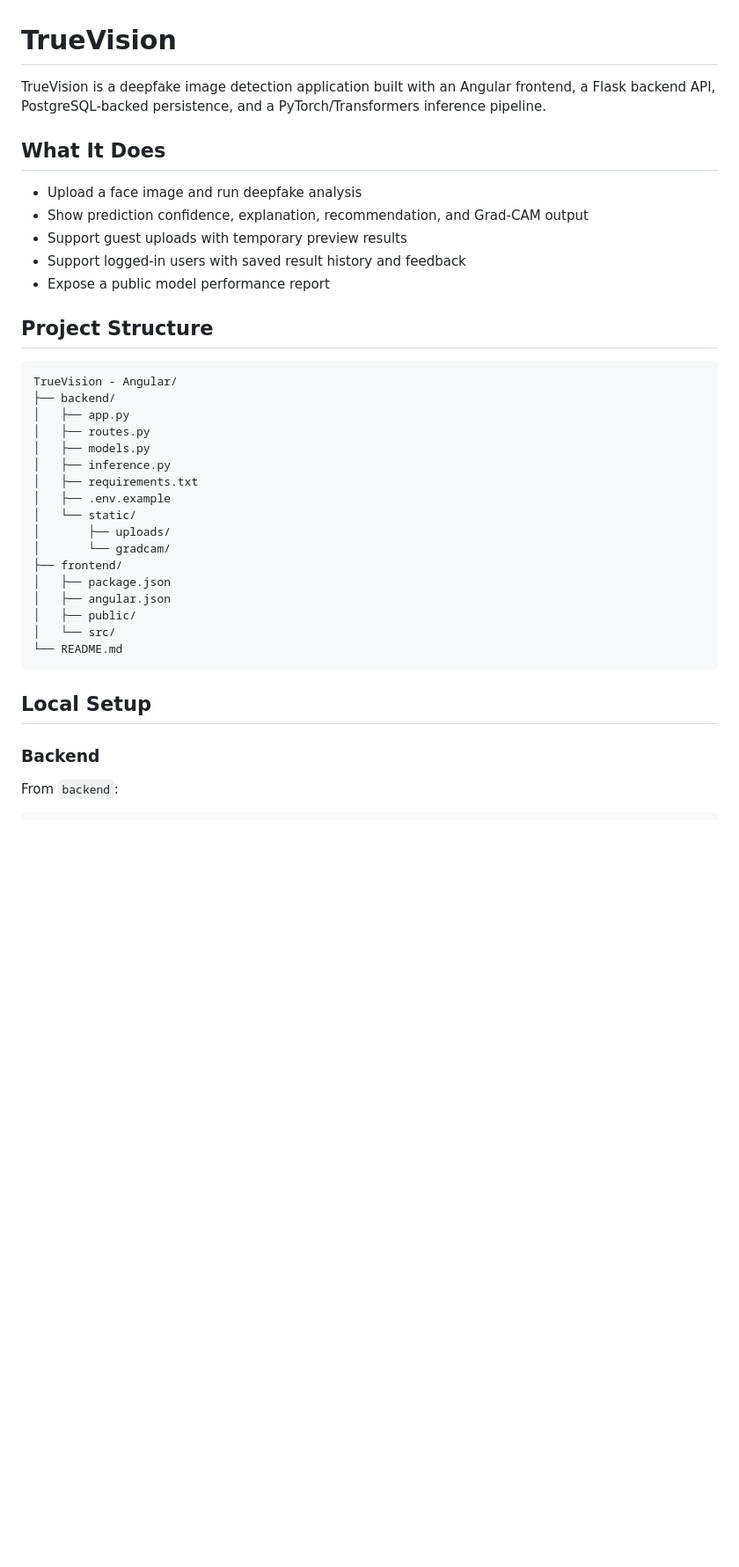
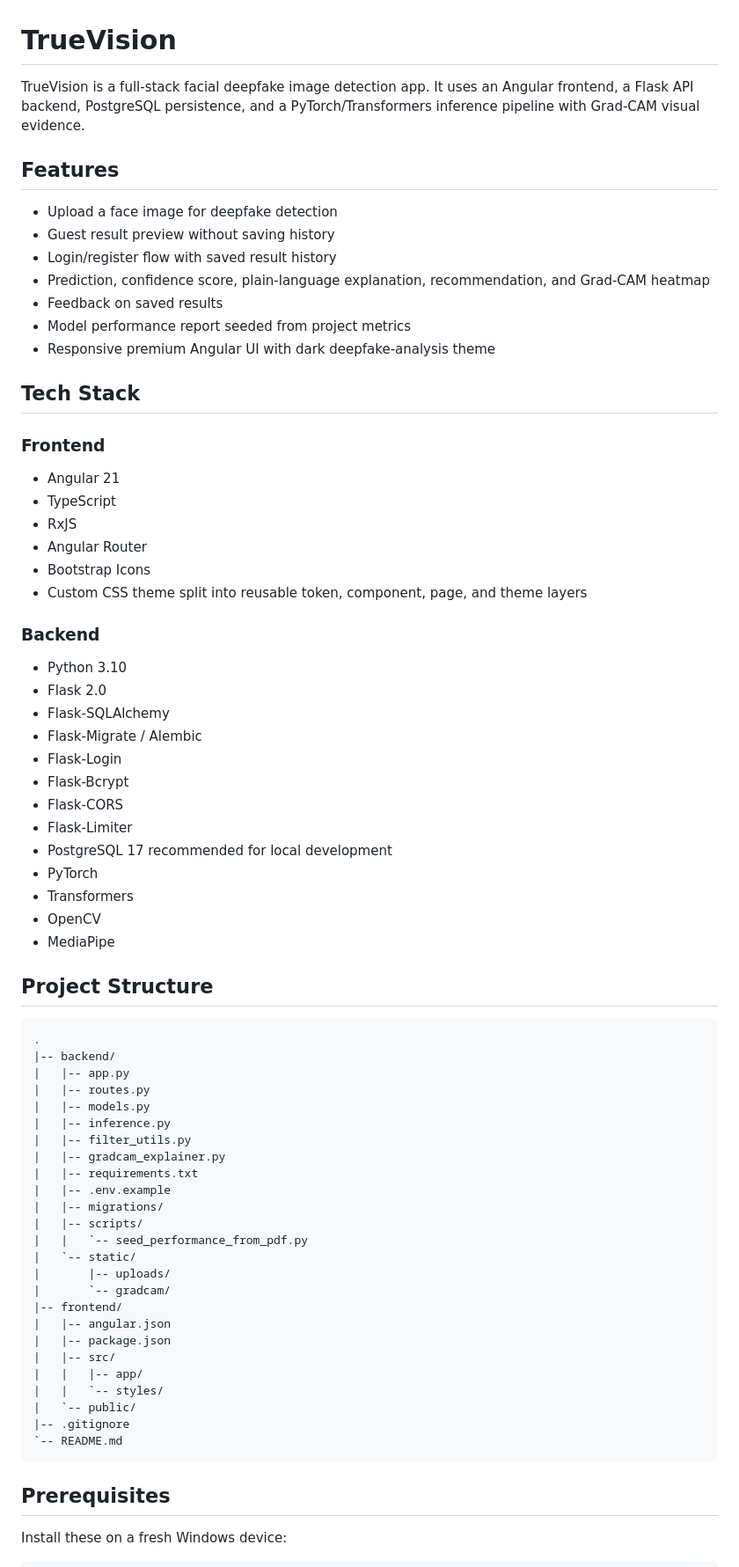
Before and after one commit to warkariii28/TrueVision, a Markdown page: README.md, the part around one of its changes. Shown at 88% size. Rendered like a GitHub page; blank space fills up the shorter version.

Commit message:
Update project README

````diff
--- a/README.md
+++ b/README.md
@@ -1,41 +1,76 @@
 # TrueVision
 
-TrueVision is a deepfake image detection application built with an Angular frontend, a Flask backend API, PostgreSQL-backed persistence, and a PyTorch/Transformers inference pipeline.
+TrueVision is a full-stack facial deepfake image detection app. It uses an Angular frontend, a Flask API backend, PostgreSQL persistence, and a PyTorch/Transformers inference pipeline with Grad-CAM visual evidence.
 
-## What It Does
+## Features
 
-- Upload a face image and run deepfake analysis
-- Show prediction confidence, explanation, recommendation, and Grad-CAM output
-- Support guest uploads with temporary preview results
-- Support logged-in users with saved result history and feedback
-- Expose a public model performance report
+- Upload a face image for deepfake detection
+- Guest result preview without saving history
+- Login/register flow with saved result history
+- Prediction, confidence score, plain-language explanation, recommendation, and Grad-CAM heatmap
+- Feedback on saved results
+- Model performance report seeded from project metrics
+- Responsive premium Angular UI with dark deepfake-analysis theme
+
+## Tech Stack
+
+### Frontend
+
+- Angular 21
+- TypeScript
+- RxJS
+- Angular Router
+- Bootstrap Icons
+- Custom CSS theme split into reusable token, component, page, and theme layers
+
+### Backend
+
+- Python 3.10
+- Flask 2.0
+- Flask-SQLAlchemy
+- Flask-Migrate / Alembic
+- Flask-Login
+- Flask-Bcrypt
+- Flask-CORS
+- Flask-Limiter
+- PostgreSQL 17 recommended for local development
+- PyTorch
+- Transformers
+- OpenCV
+- MediaPipe
 
 ## Project Structure
 
 ```text
-TrueVision - Angular/
-├── backend/
-│   ├── app.py
-│   ├── routes.py
-│   ├── models.py
-│   ├── inference.py
-│   ├── requirements.txt
-│   ├── .env.example
-│   └── static/
-│       ├── uploads/
-│       └── gradcam/
-├── frontend/
-│   ├── package.json
-│   ├── angular.json
-│   ├── public/
-│   └── src/
-└── README.md
+.
+|-- backend/
+|   |-- app.py
+|   |-- routes.py
+|   |-- models.py
+|   |-- inference.py
+|   |-- filter_utils.py
+|   |-- gradcam_explainer.py
+|   |-- requirements.txt
+|   |-- .env.example
+|   |-- migrations/
+|   |-- scripts/
+|   |   `-- seed_performance_from_pdf.py
+|   `-- static/
+|       |-- uploads/
+|       `-- gradcam/
+|-- frontend/
+|   |-- angular.json
+|   |-- package.json
+|   |-- src/
+|   |   |-- app/
+|   |   `-- styles/
+|   `-- public/
+|-- .gitignore
+`-- README.md
 ```
 
-## Local Setup
+## Prerequisites
 
-### Backend
-
-From `backend`:
+Install these on a fresh Windows device:
 
 ```powershell
````
Also changed, not shown: other parts of README.md (+269 -95 lines).
